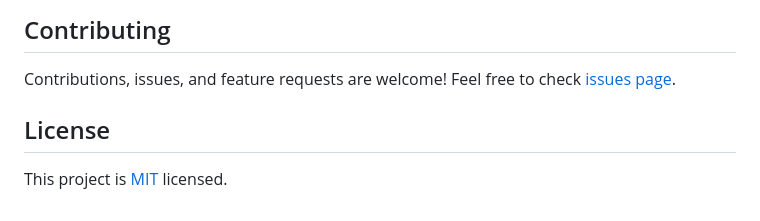
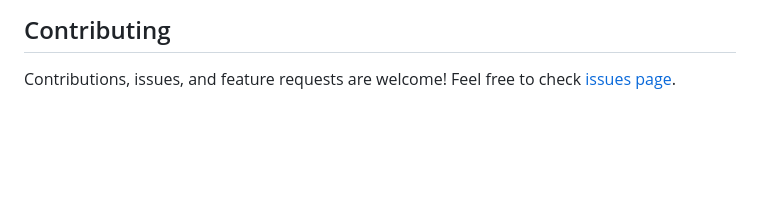
Before and after one commit to richujoseph/QR_Generator, a Markdown page: README.md, the part around the change. Rendered like a GitHub page; blank space fills up the shorter version.

Commit message:
Delete License information from README
Removed the License section from the README file.

```diff
--- a/README.md
+++ b/README.md
@@ -93,7 +93,3 @@ Since this is a client-side only application, getting started is incredibly simp
 
 Contributions, issues, and feature requests are welcome!
 Feel free to check [issues page](https://github.com/richujoseph/QR_Generator/issues).
-
-##  License
-
-This project is [MIT](https://choosealicense.com/licenses/mit/) licensed.
```
